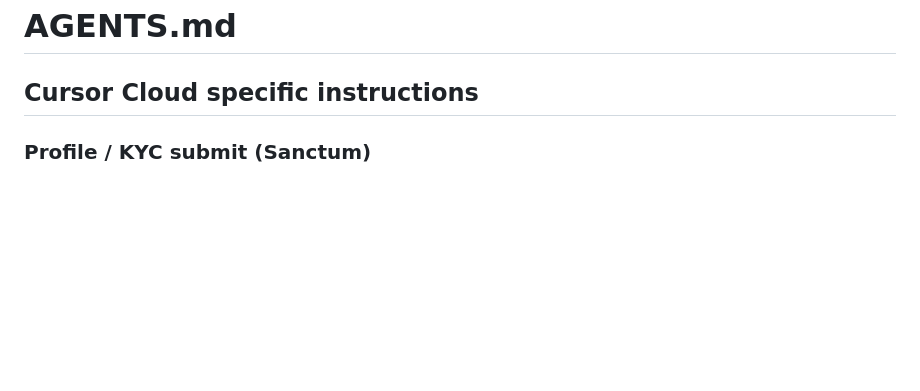
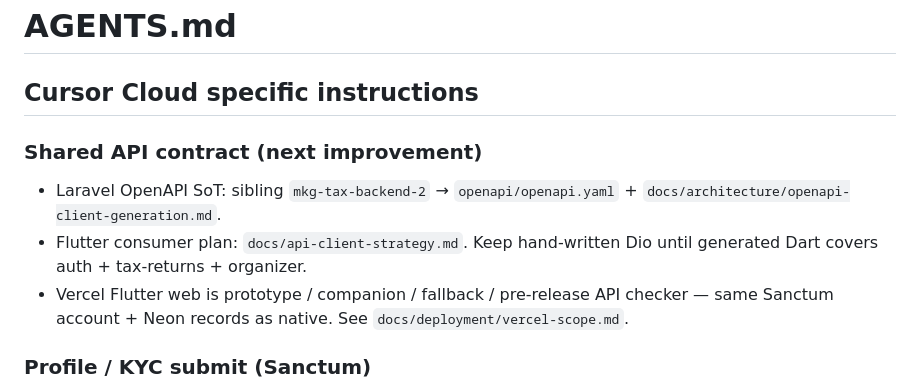
Before and after one commit to mkgenterprisescorp/mkg-tax-mobile, a Markdown page: AGENTS.md, the part around the change. GitHub-like rendering; blank space fills up the shorter version.

```diff
--- a/AGENTS.md
+++ b/AGENTS.md
@@ -1,6 +1,11 @@
 # AGENTS.md
 
 ## Cursor Cloud specific instructions
+
+### Shared API contract (next improvement)
+- Laravel OpenAPI SoT: sibling `mkg-tax-backend-2` → `openapi/openapi.yaml` + `docs/architecture/openapi-client-generation.md`.
+- Flutter consumer plan: `docs/api-client-strategy.md`. Keep hand-written Dio until generated Dart covers auth + tax-returns + organizer.
+- Vercel Flutter web is prototype / companion / fallback / pre-release API checker — same Sanctum account + Neon records as native. See `docs/deployment/vercel-scope.md`.
 
 ### Profile / KYC submit (Sanctum)
 - Profile screen **must not** call portal `/api/user/kyc-submit` on Sanctum builds (404 → “The requested item is unavailable.”).
```
Also changed, not shown: docs/api-client-strategy.md (added, +54 -0 lines), docs/deployment/vercel-scope.md (+14 -0 lines).
